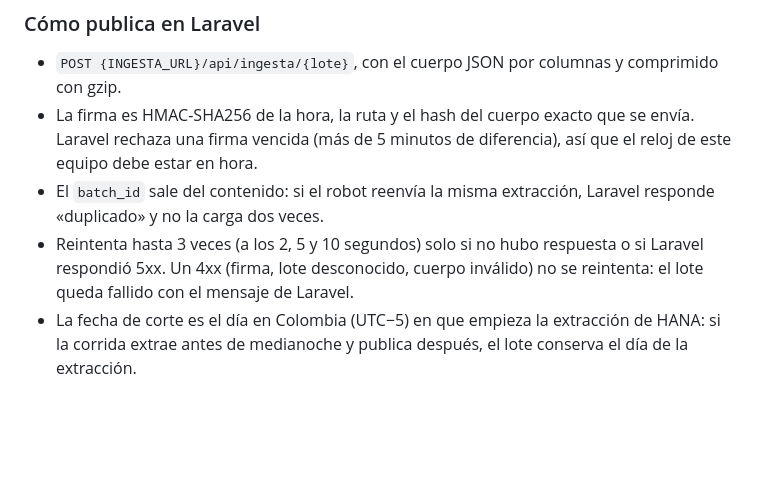
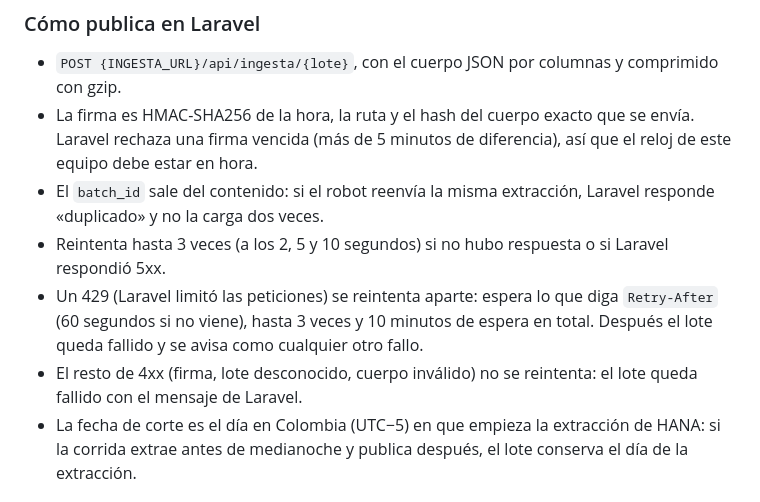
Before and after one commit to GrupoRyR/gestor-cartera, a Markdown page: etl/README.md, the part around the change. Rendered like a GitHub page; blank space fills up the shorter version.

Commit message:
docs(etl): describe the 429 retry of the robot

```diff
--- a/etl/README.md
+++ b/etl/README.md
@@ -28,7 +28,9 @@ Necesitas al menos un destino: Laravel completo (`INGESTA_URL`, `INGESTA_KEY_ID`
 - `POST {INGESTA_URL}/api/ingesta/{lote}`, con el cuerpo JSON por columnas y comprimido con gzip.
 - La firma es HMAC-SHA256 de la hora, la ruta y el hash del cuerpo exacto que se envía. Laravel rechaza una firma vencida (más de 5 minutos de diferencia), así que el reloj de este equipo debe estar en hora.
 - El `batch_id` sale del contenido: si el robot reenvía la misma extracción, Laravel responde «duplicado» y no la carga dos veces.
-- Reintenta hasta 3 veces (a los 2, 5 y 10 segundos) solo si no hubo respuesta o si Laravel respondió 5xx. Un 4xx (firma, lote desconocido, cuerpo inválido) no se reintenta: el lote queda fallido con el mensaje de Laravel.
+- Reintenta hasta 3 veces (a los 2, 5 y 10 segundos) si no hubo respuesta o si Laravel respondió 5xx.
+- Un 429 (Laravel limitó las peticiones) se reintenta aparte: espera lo que diga `Retry-After` (60 segundos si no viene), hasta 3 veces y 10 minutos de espera en total. Después el lote queda fallido y se avisa como cualquier otro fallo.
+- El resto de 4xx (firma, lote desconocido, cuerpo inválido) no se reintenta: el lote queda fallido con el mensaje de Laravel.
 - La fecha de corte es el día en Colombia (UTC−5) en que empieza la extracción de HANA: si la corrida extrae antes de medianoche y publica después, el lote conserva el día de la extracción.
 
 ## Configuración
```
